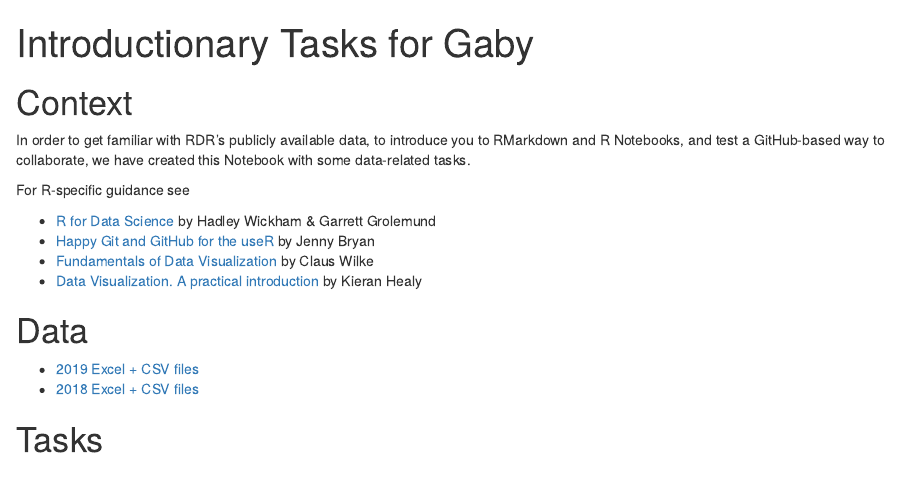
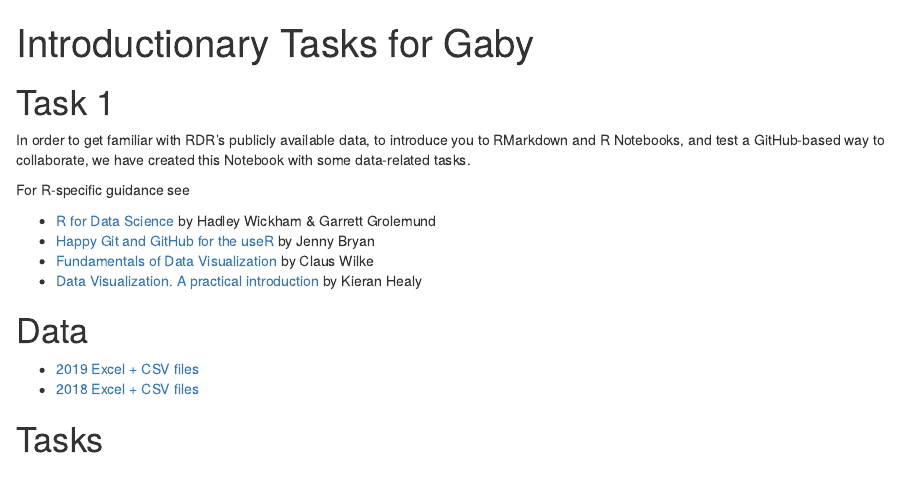
Before and after one commit to rankingdigitalrights/datalab, an R Markdown document (csv_intro/01_RDR_2019_Exploration.Rmd): the page in a window 1100 px wide, from its top. Rendered offline with R 4.5, knitr and Pandoc, with nearby package versions; some code elsewhere in the file could not run offline.

Commit message:
testing conflicts

```diff
--- a/csv_intro/01_RDR_2019_Exploration.Rmd
+++ b/csv_intro/01_RDR_2019_Exploration.Rmd
@@ -3,7 +3,7 @@ title: "Introductionary Tasks for Gaby"
 output: html_notebook
 ---
 
-# Context
+# Task 1
 
 In order to get familiar with RDR's publicly available data, to introduce you to RMarkdown and R Notebooks, and test a GitHub-based way to collaborate, we have created this Notebook with some data-related tasks.
 
```
